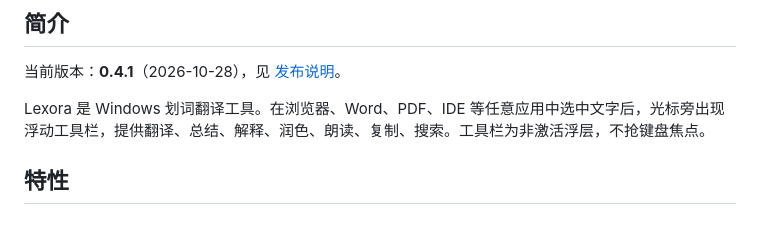
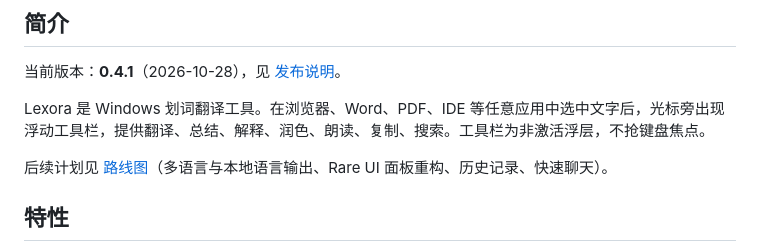
Before and after one commit to monk233/lexora, a Markdown page: README.md, the part around the change. Drawn GitHub-style; blank space fills up the shorter version.

```diff
--- a/README.md
+++ b/README.md
@@ -19,6 +19,8 @@
 当前版本：**0.4.1**（2026-10-28），见 [发布说明](docs/release-notes-0.4.1.md)。
 
 Lexora 是 Windows 划词翻译工具。在浏览器、Word、PDF、IDE 等任意应用中选中文字后，光标旁出现浮动工具栏，提供翻译、总结、解释、润色、朗读、复制、搜索。工具栏为非激活浮层，不抢键盘焦点。
+
+后续计划见 [路线图](ROADMAP.md)（多语言与本地语言输出、Rare UI 面板重构、历史记录、快速聊天）。
 
 ## 特性
 
```
Also changed, not shown: ROADMAP.md (added, +156 -0 lines).
